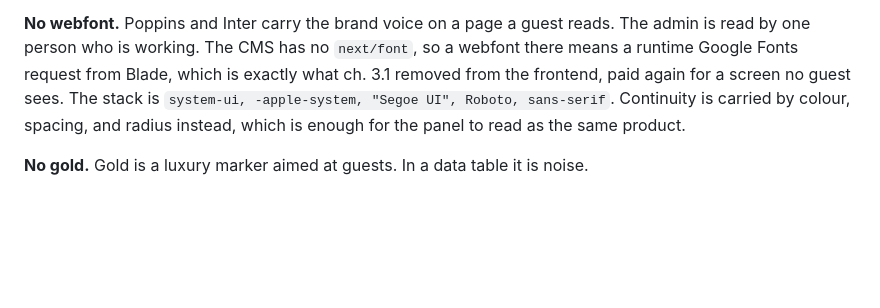
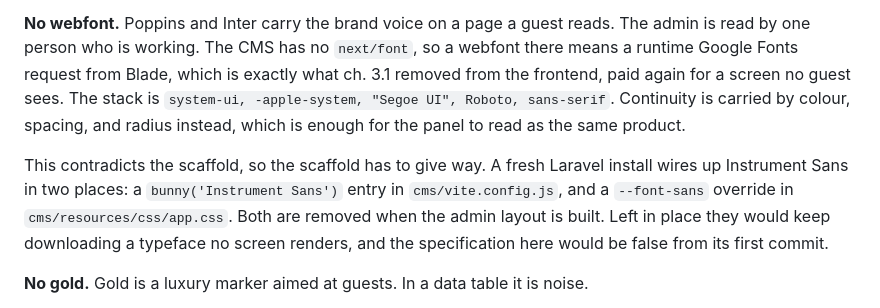
Before and after one commit to RacThug/inivie-homepage-redesign, a Markdown page: docs/DESIGN-SYSTEM.md, the part around the change. Drawn GitHub-style; blank space fills up the shorter version.

```diff
--- a/docs/DESIGN-SYSTEM.md
+++ b/docs/DESIGN-SYSTEM.md
@@ -273,6 +273,8 @@ Three departures need a reason on the record.
 
 **No webfont.** Poppins and Inter carry the brand voice on a page a guest reads. The admin is read by one person who is working. The CMS has no `next/font`, so a webfont there means a runtime Google Fonts request from Blade, which is exactly what ch. 3.1 removed from the frontend, paid again for a screen no guest sees. The stack is `system-ui, -apple-system, "Segoe UI", Roboto, sans-serif`. Continuity is carried by colour, spacing, and radius instead, which is enough for the panel to read as the same product.
 
+This contradicts the scaffold, so the scaffold has to give way. A fresh Laravel install wires up Instrument Sans in two places: a `bunny('Instrument Sans')` entry in `cms/vite.config.js`, and a `--font-sans` override in `cms/resources/css/app.css`. Both are removed when the admin layout is built. Left in place they would keep downloading a typeface no screen renders, and the specification here would be false from its first commit.
+
 **No gold.** Gold is a luxury marker aimed at guests. In a data table it is noise.
 
 **One elevation.** Homepage cards lift on hover because they are clickable objects. Admin panels are containers, so they take a 1px `border` and no shadow at all. The confirm modal is the single raised element in the panel.
```
Also changed, not shown: docs/TECHNICAL-DESIGN.md (+21 -1 lines).
